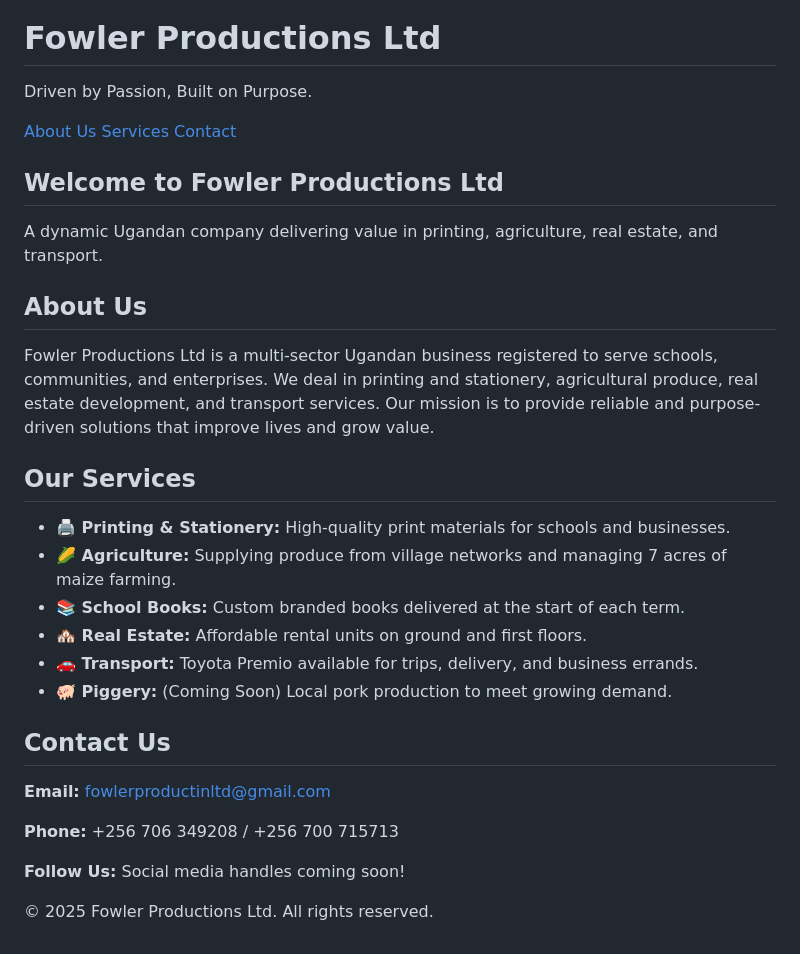
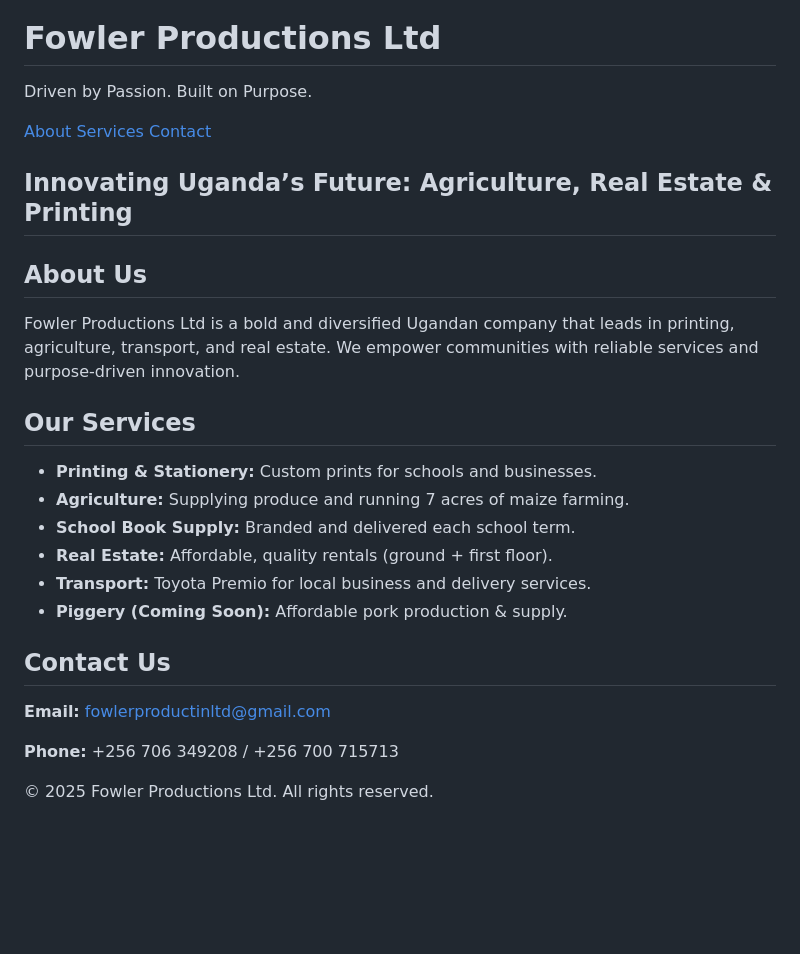
Before and after one commit to fowlerproductionsltd/fowler-website, a Markdown page: README.md, the part around the change printed below. Drawn GitHub-style; blank space fills up the shorter version.

```diff
--- a/README.md
+++ b/README.md
@@ -27,32 +92,31 @@
     <h1>Fowler Productions Ltd</h1>
-    <p>Driven by Passion, Built on Purpose.</p>
+    <p>Driven by Passion. Built on Purpose.</p>
   </header>
 
   <nav>
-    <a href="#about">About Us</a>
+    <a href="#about">About</a>
     <a href="#services">Services</a>
     <a href="#contact">Contact</a>
   </nav>
 
   <section class="hero">
-    <h2>Welcome to Fowler Productions Ltd</h2>
-    <p>A dynamic Ugandan company delivering value in printing, agriculture, real estate, and transport.</p>
+    <h2>Innovating Uganda’s Future: Agriculture, Real Estate & Printing</h2>
   </section>
 
   <section class="section" id="about">
     <h2>About Us</h2>
-    <p>Fowler Productions Ltd is a multi-sector Ugandan business registered to serve schools, communities, and enterprises. We deal in printing and stationery, agricultural produce, real estate development, and transport services. Our mission is to provide reliable and purpose-driven solutions that improve lives and grow value.</p>
+    <p>Fowler Productions Ltd is a bold and diversified Ugandan company that leads in printing, agriculture, transport, and real estate. We empower communities with reliable services and purpose-driven innovation.</p>
   </section>
 
   <section class="section" id="services">
     <h2>Our Services</h2>
     <ul>
-      <li><strong>🖨️ Printing & Stationery:</strong> High-quality print materials for schools and businesses.</li>
-      <li><strong>🌽 Agriculture:</strong> Supplying produce from village networks and managing 7 acres of maize farming.</li>
-      <li><strong>📚 School Books:</strong> Custom branded books delivered at the start of each term.</li>
-      <li><strong>🏘️ Real Estate:</strong> Affordable rental units on ground and first floors.</li>
-      <li><strong>🚗 Transport:</strong> Toyota Premio available for trips, delivery, and business errands.</li>
-      <li><strong>🐖 Piggery:</strong> (Coming Soon) Local pork production to meet growing demand.</li>
+      <li><strong>Printing & Stationery:</strong> Custom prints for schools and businesses.</li>
+      <li><strong>Agriculture:</strong> Supplying produce and running 7 acres of maize farming.</li>
+      <li><strong>School Book Supply:</strong> Branded and delivered each school term.</li>
+      <li><strong>Real Estate:</strong> Affordable, quality rentals (ground + first floor).</li>
+      <li><strong>Transport:</strong> Toyota Premio for local business and delivery services.</li>
+      <li><strong>Piggery (Coming Soon):</strong> Affordable pork production & supply.</li>
     </ul>
   </section>
 
@@ -60,7 +124,6 @@
     <h2>Contact Us</h2>
     <p><strong>Email:</strong> <a href="mailto:fowlerproductinltd@gmail.com">fowlerproductinltd@gmail.com</a></p>
     <p><strong>Phone:</strong> +256 706 349208 / +256 700 715713</p>
-    <p><strong>Follow Us:</strong> Social media handles coming soon!</p>
   </section>
 
   <footer>
```
Also changed, not shown: other parts of README.md (+78 -13 lines).
